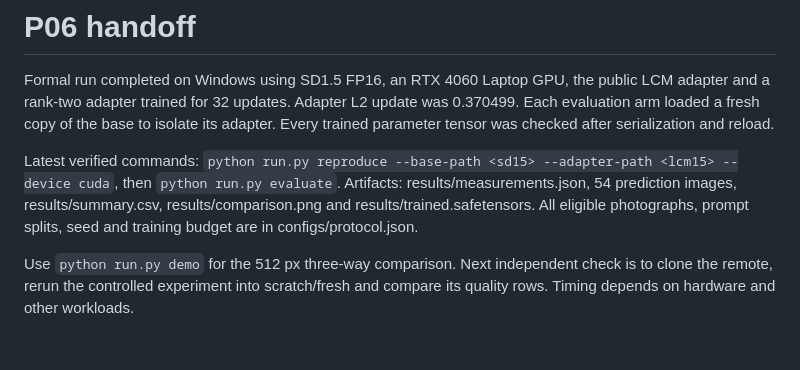
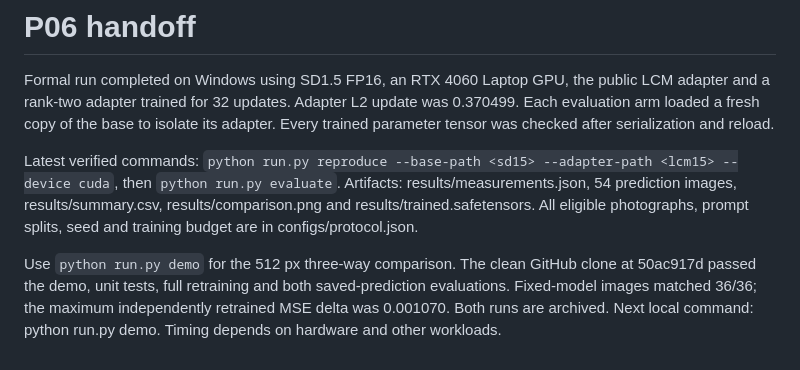
Before and after one commit to zzXavier/few-step-diffusion-distillation, a Markdown page: HANDOFF.md, the part around the change. Rendered like a GitHub page.

```diff
--- a/HANDOFF.md
+++ b/HANDOFF.md
@@ -4,4 +4,4 @@ Formal run completed on Windows using SD1.5 FP16, an RTX 4060 Laptop GPU, the pu
 
 Latest verified commands: `python run.py reproduce --base-path <sd15> --adapter-path <lcm15> --device cuda`, then `python run.py evaluate`. Artifacts: results/measurements.json, 54 prediction images, results/summary.csv, results/comparison.png and results/trained.safetensors. All eligible photographs, prompt splits, seed and training budget are in configs/protocol.json.
 
-Use `python run.py demo` for the 512 px three-way comparison. Next independent check is to clone the remote, rerun the controlled experiment into scratch/fresh and compare its quality rows. Timing depends on hardware and other workloads.
+Use `python run.py demo` for the 512 px three-way comparison. The clean GitHub clone at 50ac917d passed the demo, unit tests, full retraining and both saved-prediction evaluations. Fixed-model images matched 36/36; the maximum independently retrained MSE delta was 0.001070. Both runs are archived. Next local command: python run.py demo. Timing depends on hardware and other workloads.
```
Also changed, not shown: README.md (+8 -0 lines), examples/native-preview.png (added), 4 other files.
